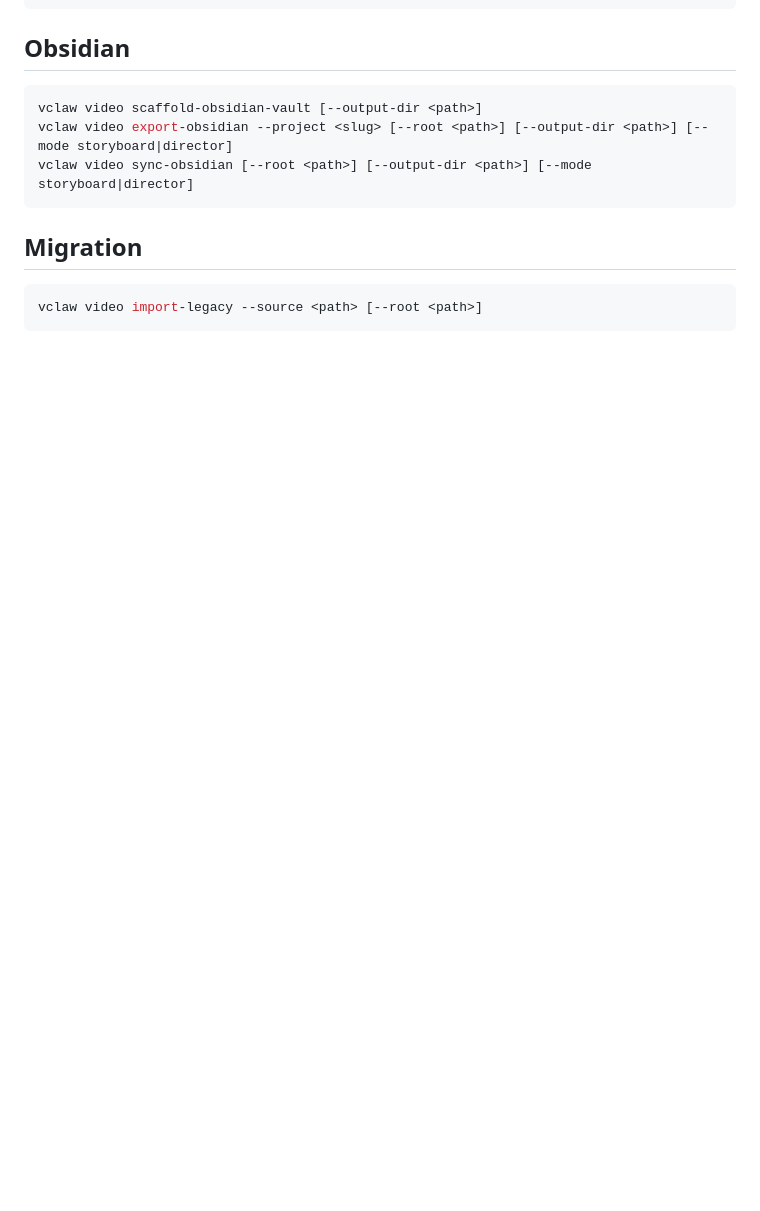
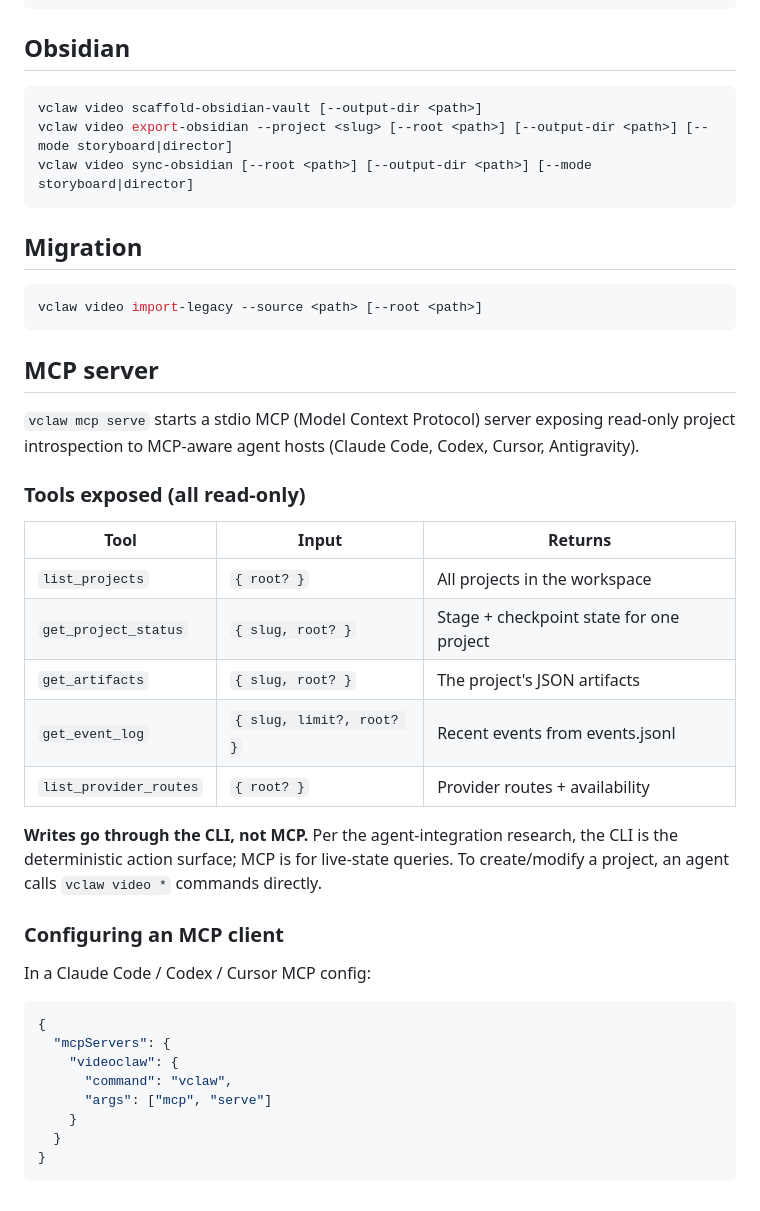
Before and after one commit to davendra/videoclaw-v3, a Markdown page: docs/CLI_REFERENCE.md, the part around the change. Drawn GitHub-style; blank space fills up the shorter version.

````diff
--- a/docs/CLI_REFERENCE.md
+++ b/docs/CLI_REFERENCE.md
@@ -688,3 +688,39 @@ vclaw video sync-obsidian [--root <path>] [--output-dir <path>] [--mode storyboa
 ```bash
 vclaw video import-legacy --source <path> [--root <path>]
 ```
+
+## MCP server
+
+`vclaw mcp serve` starts a stdio MCP (Model Context Protocol) server
+exposing read-only project introspection to MCP-aware agent hosts
+(Claude Code, Codex, Cursor, Antigravity).
+
+### Tools exposed (all read-only)
+
+| Tool | Input | Returns |
+|---|---|---|
+| `list_projects` | `{ root? }` | All projects in the workspace |
+| `get_project_status` | `{ slug, root? }` | Stage + checkpoint state for one project |
+| `get_artifacts` | `{ slug, root? }` | The project's JSON artifacts |
+| `get_event_log` | `{ slug, limit?, root? }` | Recent events from events.jsonl |
+| `list_provider_routes` | `{ root? }` | Provider routes + availability |
+
+**Writes go through the CLI, not MCP.** Per the agent-integration
+research, the CLI is the deterministic action surface; MCP is for
+live-state queries. To create/modify a project, an agent calls
+`vclaw video *` commands directly.
+
+### Configuring an MCP client
+
+In a Claude Code / Codex / Cursor MCP config:
+
+```json
+{
+  "mcpServers": {
+    "videoclaw": {
+      "command": "vclaw",
+      "args": ["mcp", "serve"]
+    }
+  }
+}
+```
````
Also changed, not shown: AGENTS.md (+1 -0 lines), README.md (+10 -0 lines).
